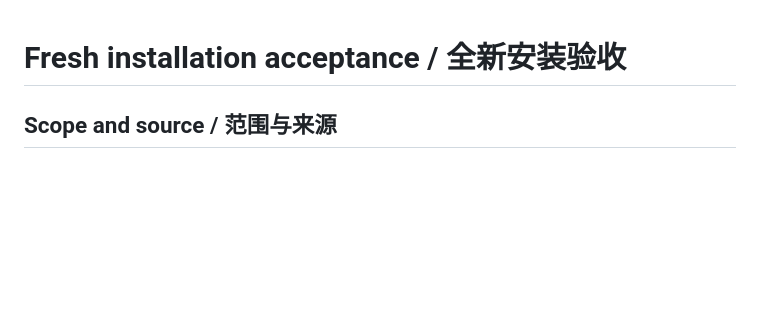
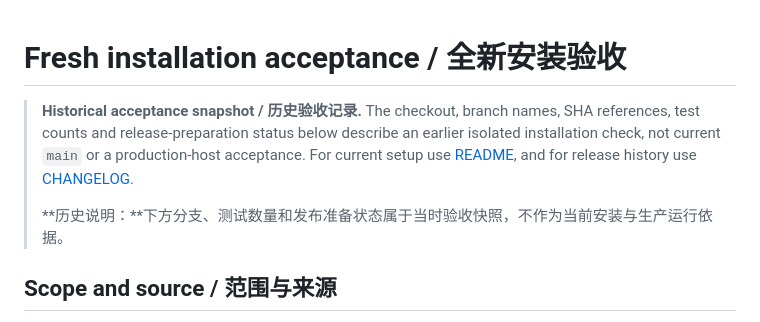
Before and after one commit to hhb-coding/homelab-portal, a Markdown page: docs/installation-validation.md, the part around the change. GitHub-like rendering; blank space fills up the shorter version.

Commit message:
docs: clarify historical status of docs/installation-validation.md

```diff
--- a/docs/installation-validation.md
+++ b/docs/installation-validation.md
@@ -1,4 +1,9 @@
 # Fresh installation acceptance / 全新安装验收
+
+> **Historical acceptance snapshot / 历史验收记录.** The checkout, branch names, SHA references, test counts and release-preparation status below describe an earlier isolated installation check, not current `main` or a production-host acceptance. For current setup use [README](../README.md), and for release history use [CHANGELOG](../CHANGELOG.md).
+>
+> **历史说明：**下方分支、测试数量和发布准备状态属于当时验收快照，不作为当前安装与生产运行依据。
+
 
 ## Scope and source / 范围与来源
 
```
